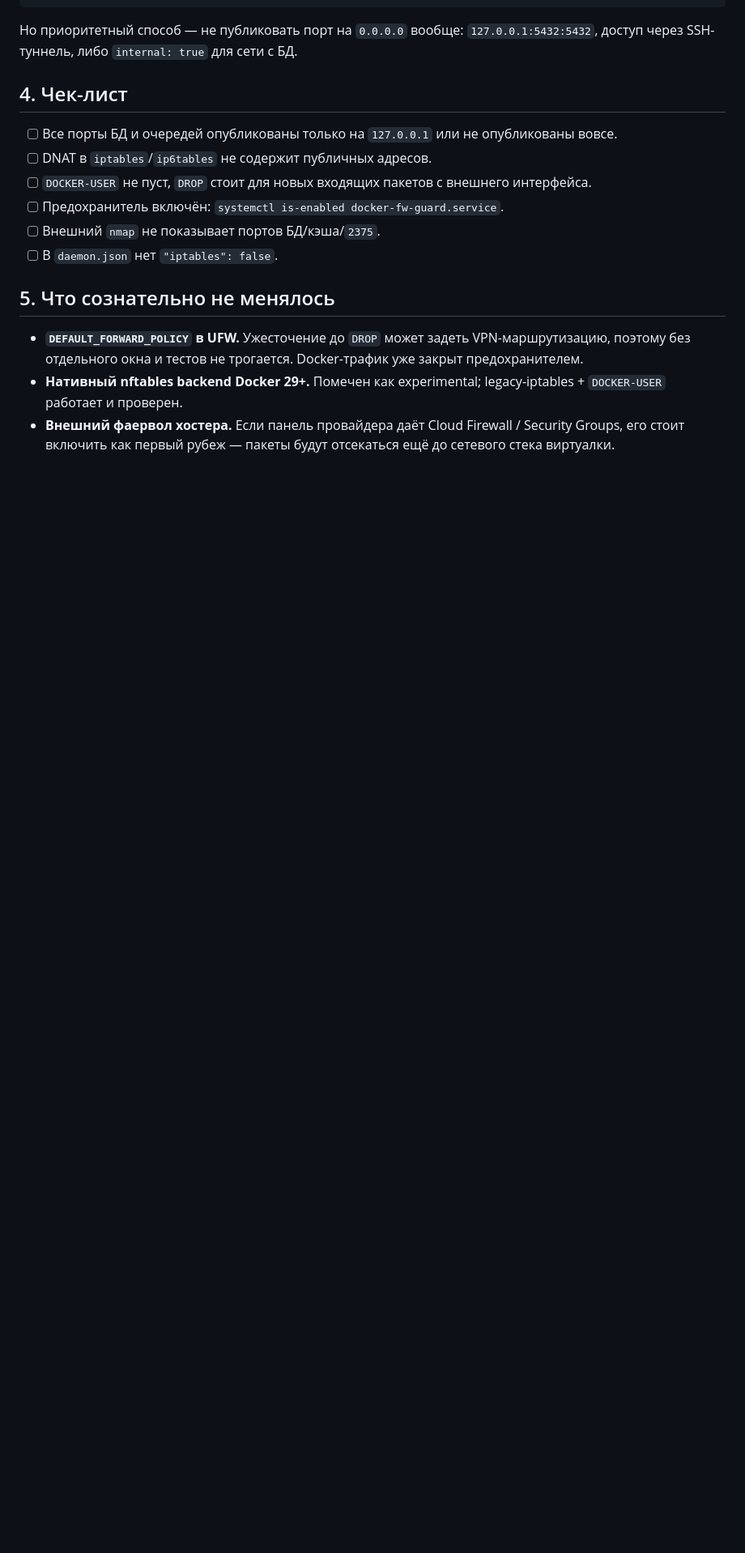
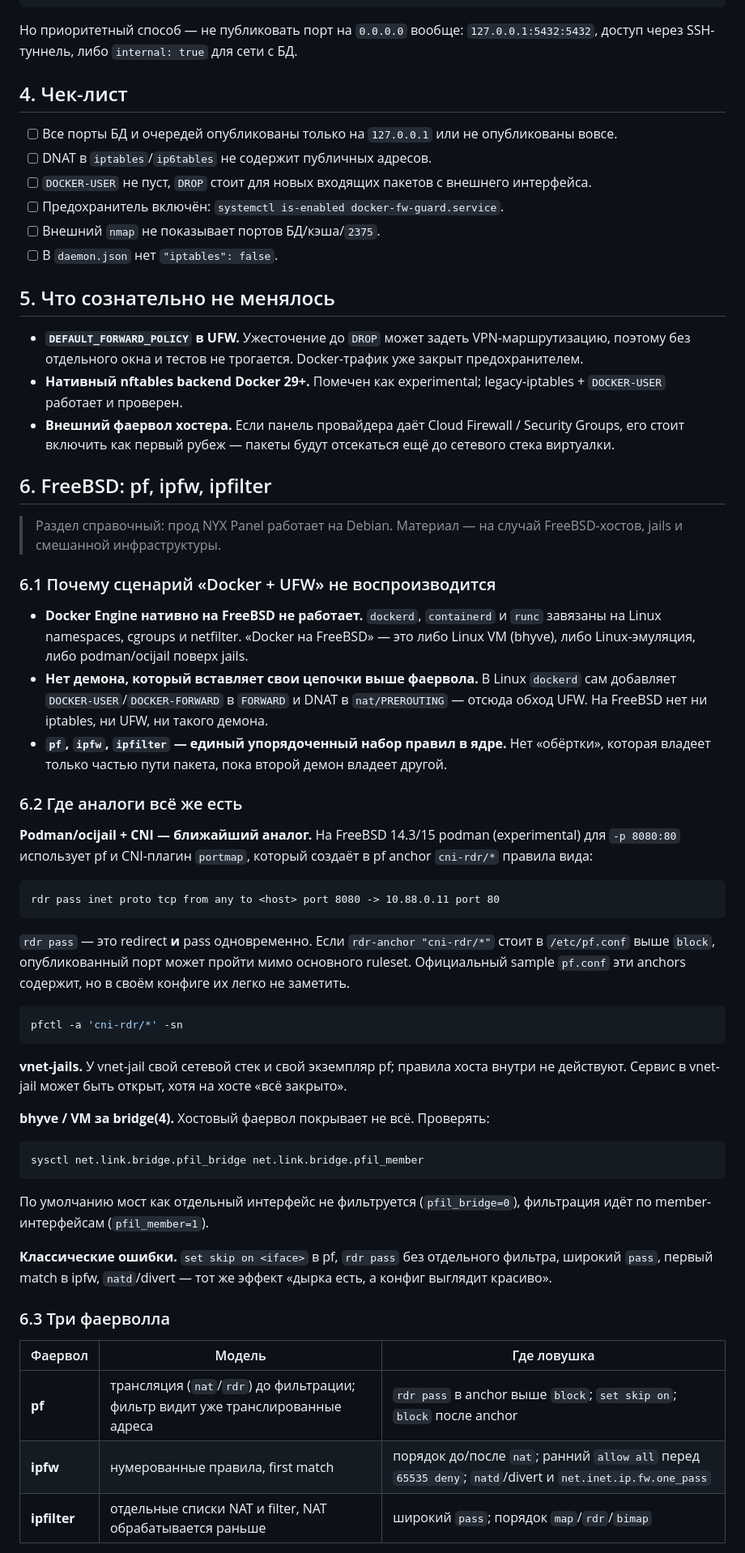
Before and after one commit to smartor777-sketch/nyxpanel, a Markdown page: docs/DOCKER_FIREWALL.md, the part around one of its changes. Shown at 81% size. GitHub-like rendering; blank space fills up the shorter version.

Commit message:
docs: add FreeBSD pf/ipfw/ipfilter section to Docker firewall guide

````diff
--- a/docs/DOCKER_FIREWALL.md
+++ b/docs/DOCKER_FIREWALL.md
@@ -101,3 +101,48 @@ iptables -I DOCKER-USER 3 -i <PUBLIC_IFACE> -s 195.88.54.10/32 -p tcp \
 - **`DEFAULT_FORWARD_POLICY` в UFW.** Ужесточение до `DROP` может задеть VPN-маршрутизацию, поэтому без отдельного окна и тестов не трогается. Docker-трафик уже закрыт предохранителем.
 - **Нативный nftables backend Docker 29+.** Помечен как experimental; legacy-iptables + `DOCKER-USER` работает и проверен.
 - **Внешний фаервол хостера.** Если панель провайдера даёт Cloud Firewall / Security Groups, его стоит включить как первый рубеж — пакеты будут отсекаться ещё до сетевого стека виртуалки.
+
+## 6. FreeBSD: pf, ipfw, ipfilter
+
+> Раздел справочный: прод NYX Panel работает на Debian. Материал — на случай FreeBSD-хостов, jails и смешанной инфраструктуры.
+
+### 6.1 Почему сценарий «Docker + UFW» не воспроизводится
+
+- **Docker Engine нативно на FreeBSD не работает.** `dockerd`, `containerd` и `runc` завязаны на Linux namespaces, cgroups и netfilter. «Docker на FreeBSD» — это либо Linux VM (bhyve), либо Linux-эмуляция, либо podman/ocijail поверх jails.
+- **Нет демона, который вставляет свои цепочки выше фаервола.** В Linux `dockerd` сам добавляет `DOCKER-USER`/`DOCKER-FORWARD` в `FORWARD` и DNAT в `nat/PREROUTING` — отсюда обход UFW. На FreeBSD нет ни iptables, ни UFW, ни такого демона.
+- **`pf`, `ipfw`, `ipfilter` — единый упорядоченный набор правил в ядре.** Нет «обёртки», которая владеет только частью пути пакета, пока второй демон владеет другой.
+
+### 6.2 Где аналоги всё же есть
+
+**Podman/ocijail + CNI — ближайший аналог.** На FreeBSD 14.3/15 podman (experimental) для `-p 8080:80` использует pf и CNI-плагин `portmap`, который создаёт в pf anchor `cni-rdr/*` правила вида:
+
+```text
+rdr pass inet proto tcp from any to <host> port 8080 -> 10.88.0.11 port 80
+```
+
+`rdr pass` — это redirect **и** pass одновременно. Если `rdr-anchor "cni-rdr/*"` стоит в `/etc/pf.conf` выше `block`, опубликованный порт может пройти мимо основного ruleset. Официальный sample `pf.conf` эти anchors содержит, но в своём конфиге их легко не заметить.
+
+```bash
+pfctl -a 'cni-rdr/*' -sn
+```
+
+**vnet-jails.** У vnet-jail свой сетевой стек и свой экземпляр pf; правила хоста внутри не действуют. Сервис в vnet-jail может быть открыт, хотя на хосте «всё закрыто».
+
+**bhyve / VM за bridge(4).** Хостовый фаервол покрывает не всё. Проверять:
+
+```bash
+sysctl net.link.bridge.pfil_bridge net.link.bridge.pfil_member
+```
+
+По умолчанию мост как отдельный интерфейс не фильтруется (`pfil_bridge=0`), фильтрация идёт по member-интерфейсам (`pfil_member=1`).
+
+**Классические ошибки.** `set skip on <iface>` в pf, `rdr pass` без отдельного фильтра, широкий `pass`, первый match в ipfw, `natd`/divert — тот же эффект «дырка есть, а конфиг выглядит красиво».
+
+### 6.3 Три фаерволла
+
+| Фаервол | Модель | Где ловушка |
+| --- | --- | --- |
+| **pf** | трансляция (`nat`/`rdr`) до фильтрации; фильтр видит уже транслированные адреса | `rdr pass` в anchor выше `block`; `set skip on`; `block` после anchor |
+| **ipfw** | нумерованные правила, first match | порядок до/после `nat`; ранний `allow all` перед `65535 deny`; `natd`/divert и `net.inet.ip.fw.one_pass` |
+| **ipfilter** | отдельные списки NAT и filter, NAT обрабатывается раньше | широкий `pass`; порядок `map`/`rdr`/`bimap` |
+
````
Also changed, not shown: other parts of docs/DOCKER_FIREWALL.md (+38 -0 lines).
